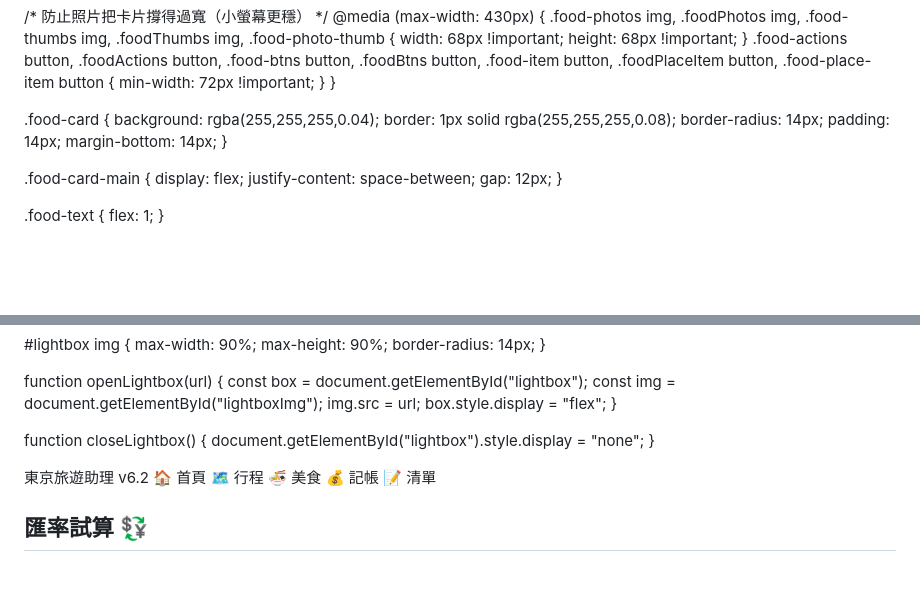
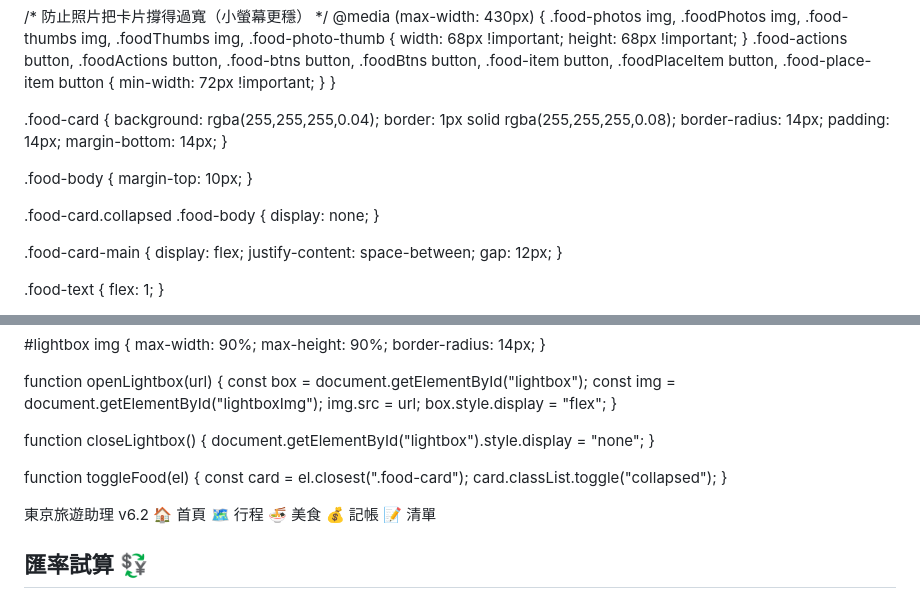
Before and after one commit to a171487/tokyo-vibe-itinerary, a Markdown page: README.md, 2 parts joined by grey strips. Drawn GitHub-style; blank space fills up the shorter version.

```diff
--- a/README.md
+++ b/README.md
@@ -513,6 +513,14 @@
   margin-bottom: 14px;
 }
 
+.food-body {
+  margin-top: 10px;
+}
+
+.food-card.collapsed .food-body {
+  display: none;
+}
+
 .food-card-main {
   display: flex;
   justify-content: space-between;
@@ -595,6 +603,11 @@ function openLightbox(url) {
 
 function closeLightbox() {
   document.getElementById("lightbox").style.display = "none";
+}
+
+function toggleFood(el) {
+  const card = el.closest(".food-card");
+  card.classList.toggle("collapsed");
 }
 
 
```
Also changed, not shown: other parts of README.md (+6 -2 lines).
